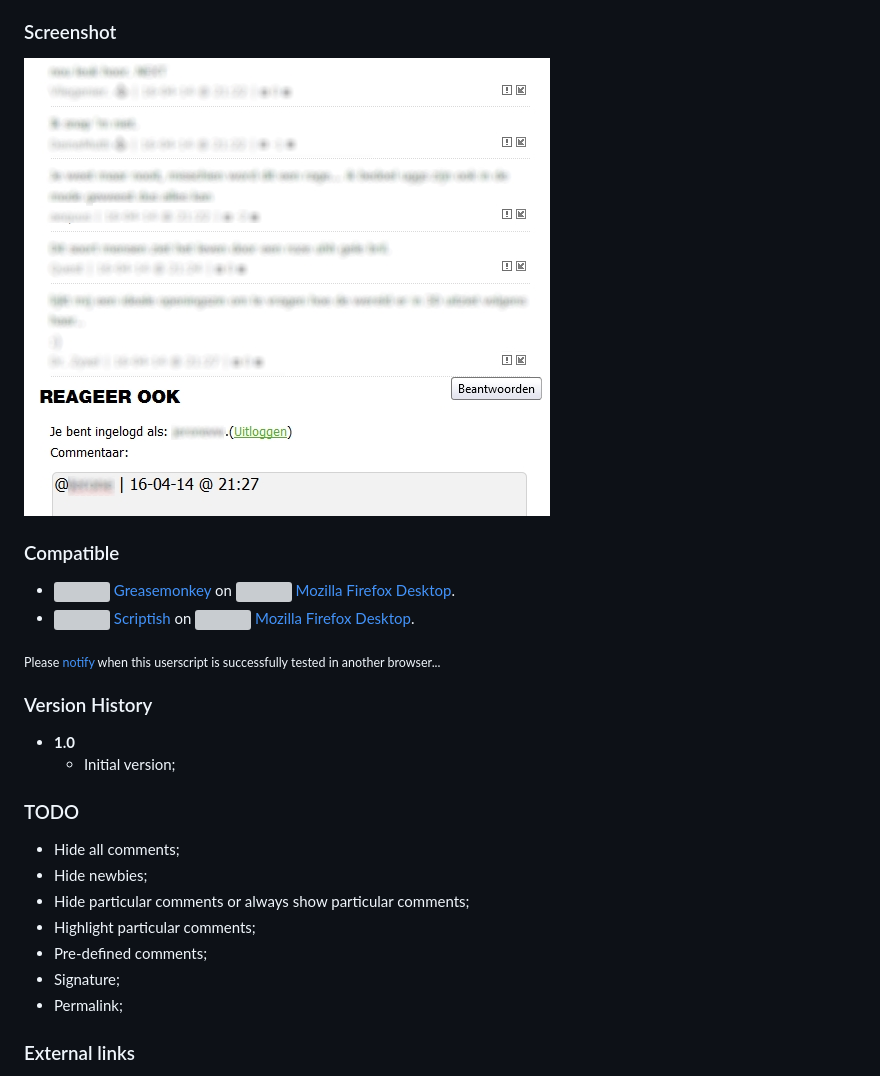
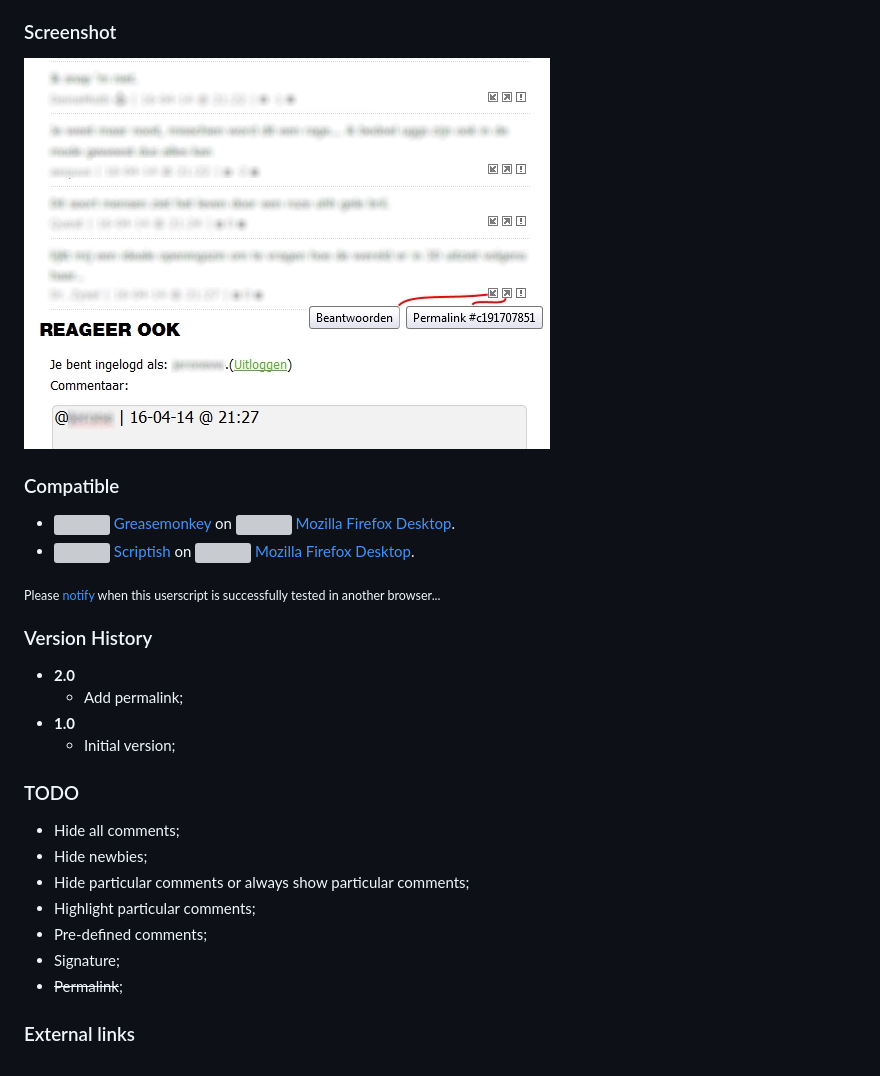
Before and after one commit to jerone/UserScripts, a Markdown page: GeenStijl_Powned_Dumpert_Comment_Enhancer/README.md, the part around the change. Drawn GitHub-style; pictures changed too: GeenStijl_Powned_Dumpert_Comment_Enhancer/screenshot.jpg; grey boxes are pictures that could not be loaded.

Commit message:
* Added permalink;

```diff
--- a/GeenStijl_Powned_Dumpert_Comment_Enhancer/README.md
+++ b/GeenStijl_Powned_Dumpert_Comment_Enhancer/README.md
@@ -28,6 +28,8 @@ Currently supported sites:
 
 ### Version History
 
+* **2.0**
+    * Add permalink;
 * **1.0**
     * Initial version;
 
@@ -39,7 +41,7 @@ Currently supported sites:
 - Highlight particular comments;
 - Pre-defined comments;
 - Signature;
-- Permalink;
+- ~~Permalink~~;
 
 ### External links
 
```
Also changed, not shown: GeenStijl_Powned_Dumpert_Comment_Enhancer/permalink.jpg (added), 1 other file.
